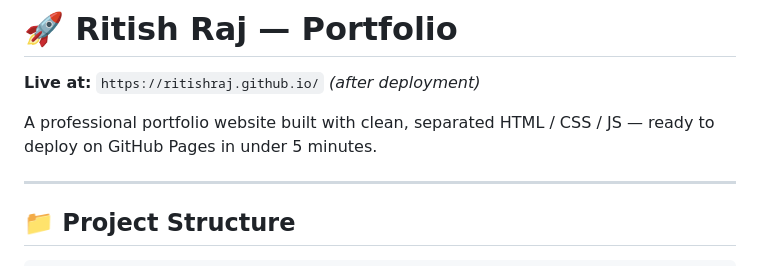
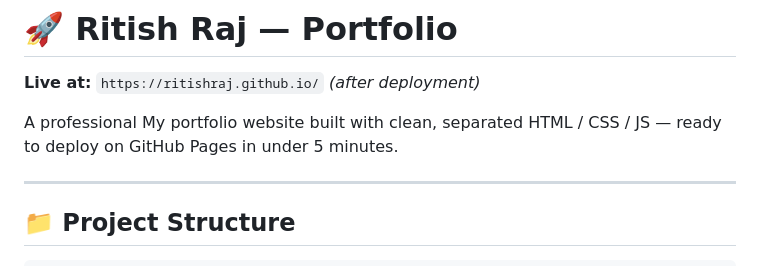
Before and after one commit to ritishraj/ritishraj-portfolio, a Markdown page: README.md, the part around the change. GitHub-like rendering.

Commit message:
Fix typo in portfolio description

```diff
--- a/README.md
+++ b/README.md
@@ -2,7 +2,7 @@
 
 **Live at:** `https://ritishraj.github.io/` *(after deployment)*
 
-A professional portfolio website built with clean, separated HTML / CSS / JS — ready to deploy on GitHub Pages in under 5 minutes.
+A professional My portfolio website built with clean, separated HTML / CSS / JS — ready to deploy on GitHub Pages in under 5 minutes.
 
 ---
 
```
